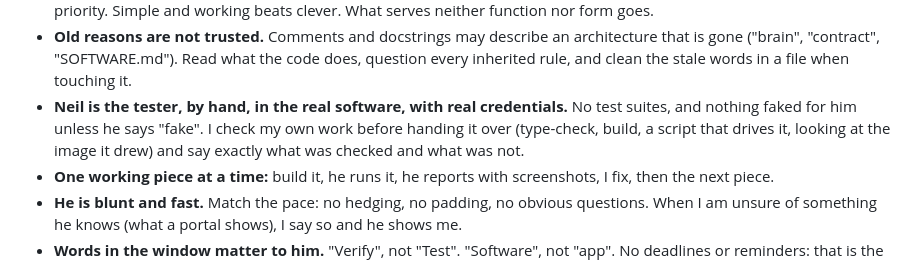
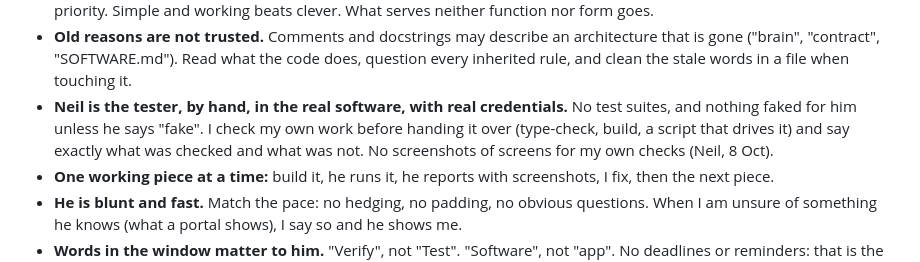
Before and after one commit to Neil-Lunavat/mfdinvoice, a Markdown page: CLAUDE.md, the part around the change. Rendered like a GitHub page.

```diff
--- a/CLAUDE.md
+++ b/CLAUDE.md
@@ -19,8 +19,8 @@ edits this; where it and he disagree, he wins.
   "contract", "SOFTWARE.md"). Read what the code does, question every inherited rule, and clean the stale words in a
   file when touching it.
 - **Neil is the tester, by hand, in the real software, with real credentials.** No test suites, and nothing faked for
-  him unless he says "fake". I check my own work before handing it over (type-check, build, a script that drives it,
-  looking at the image it drew) and say exactly what was checked and what was not.
+  him unless he says "fake". I check my own work before handing it over (type-check, build, a script that drives it)
+  and say exactly what was checked and what was not. No screenshots of screens for my own checks (Neil, 8 Oct).
 - **One working piece at a time:** build it, he runs it, he reports with screenshots, I fix, then the next piece.
 - **He is blunt and fast.** Match the pace: no hedging, no padding, no obvious questions. When I am unsure of
   something he knows (what a portal shows), I say so and he shows me.
```
Also changed, not shown: HANDOFF.md (+1 -2 lines).
